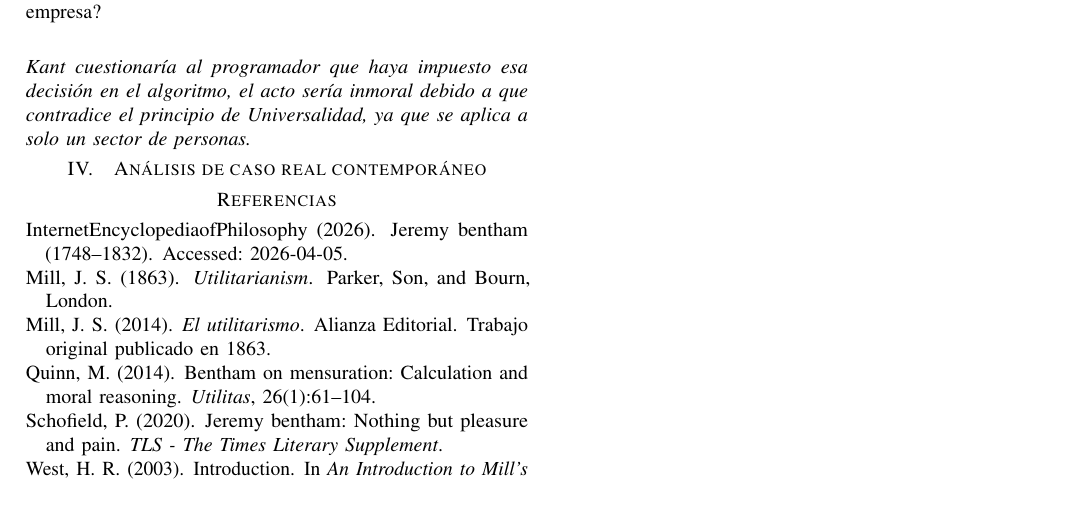
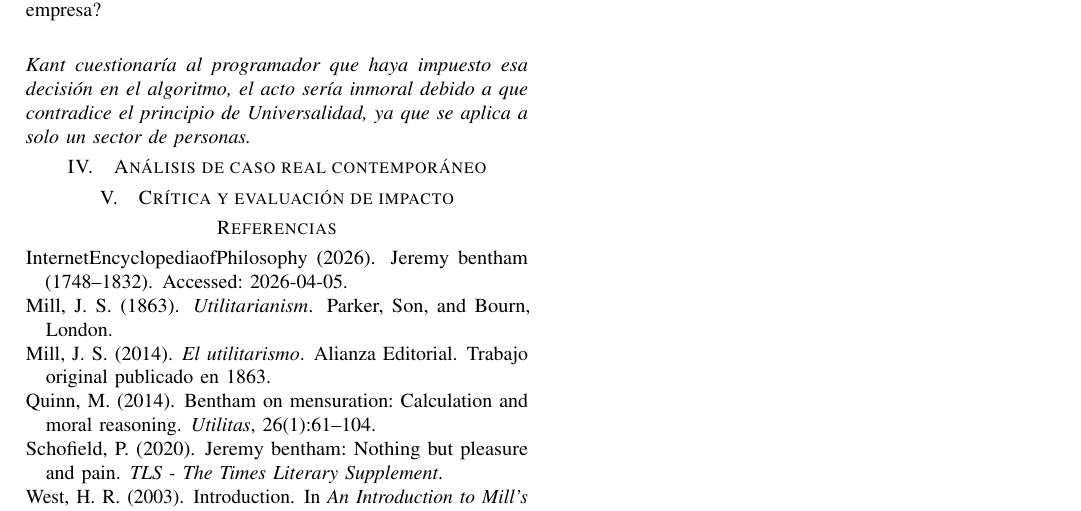
Before and after one commit to akobo05/CC421-G7-Etica-IA, a LaTeX paper (main.tex, which reads sections/05_critica_impacto.tex): part of page 3 of 3, cut so that both start at the same text. Compiled offline with pdfLaTeX.

Commit message:
Update 05_critica_impacto.tex

```diff
--- a/sections/05_critica_impacto.tex
+++ b/sections/05_critica_impacto.tex
@@ -1 +1,2 @@
 % Aplicar el marco teorico para criticar o analizar las responsabilidades de un ingeniero de software/cientifico de datos en el caso analizado.
+\section{Crítica y evaluación de impacto}
```
